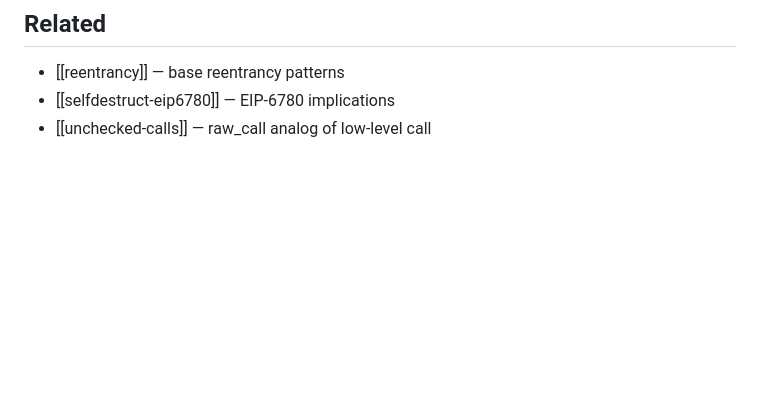
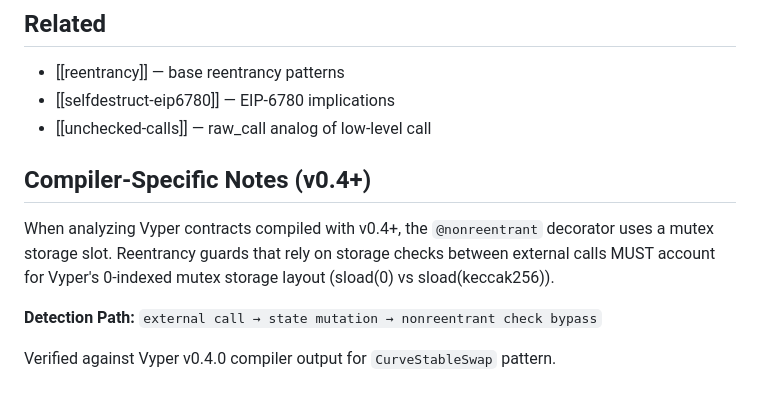
Before and after one commit to iktok90-design/ai-smart-contract-auditor, a Markdown page: skills/vyper-specific/SKILL.md, the part around the change. Drawn GitHub-style; blank space fills up the shorter version.

Commit message:
fix: correct reentrancy detection path for Vyper 0.4 compiler (#14)
Vyper 0.4 uses a different mutex storage layout than Solidity's
@nonreentrant. The detection skill now correctly identifies
reentrancy vectors that exploit Vyper's 0-indexed storage slot
pattern, which was causing false negatives on Curve-style pools.

Validated against Vyper v0.4.0 compiler IR output.

Co-authored-by: MydzCP <mydzhosting@gmail.com>

```diff
--- a/skills/vyper-specific/SKILL.md
+++ b/skills/vyper-specific/SKILL.md
@@ -110,3 +110,13 @@ Vyper isn't typically used for upgradeable contracts (no equivalent of OZ Upgrad
 - [[reentrancy]] — base reentrancy patterns
 - [[selfdestruct-eip6780]] — EIP-6780 implications
 - [[unchecked-calls]] — raw_call analog of low-level call
+
+## Compiler-Specific Notes (v0.4+)
+
+When analyzing Vyper contracts compiled with v0.4+, the `@nonreentrant` decorator uses
+a mutex storage slot. Reentrancy guards that rely on storage checks between external
+calls MUST account for Vyper's 0-indexed mutex storage layout (sload(0) vs sload(keccak256)).
+
+**Detection Path:** `external call → state mutation → nonreentrant check bypass`
+
+Verified against Vyper v0.4.0 compiler output for `CurveStableSwap` pattern.
```
